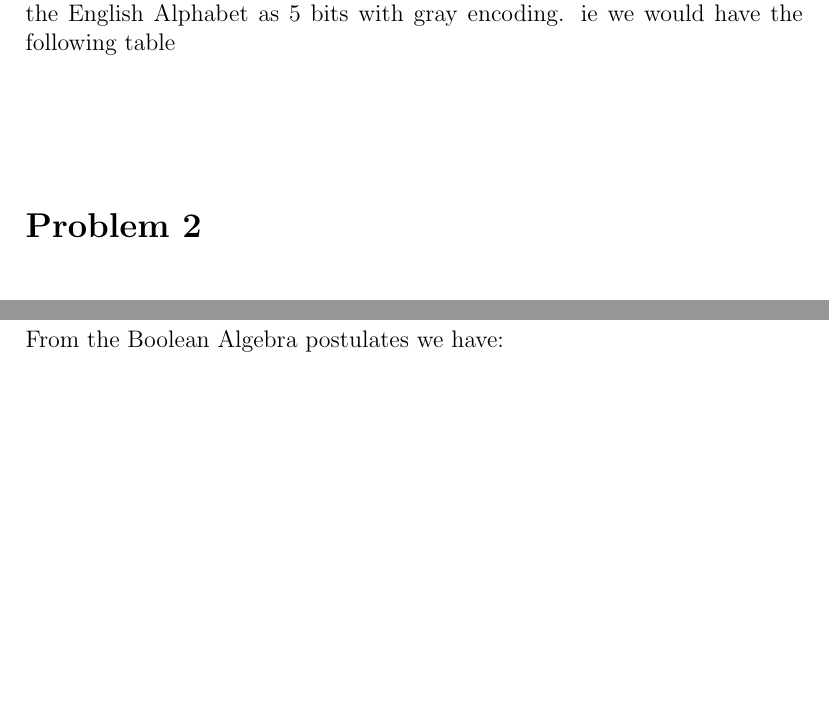
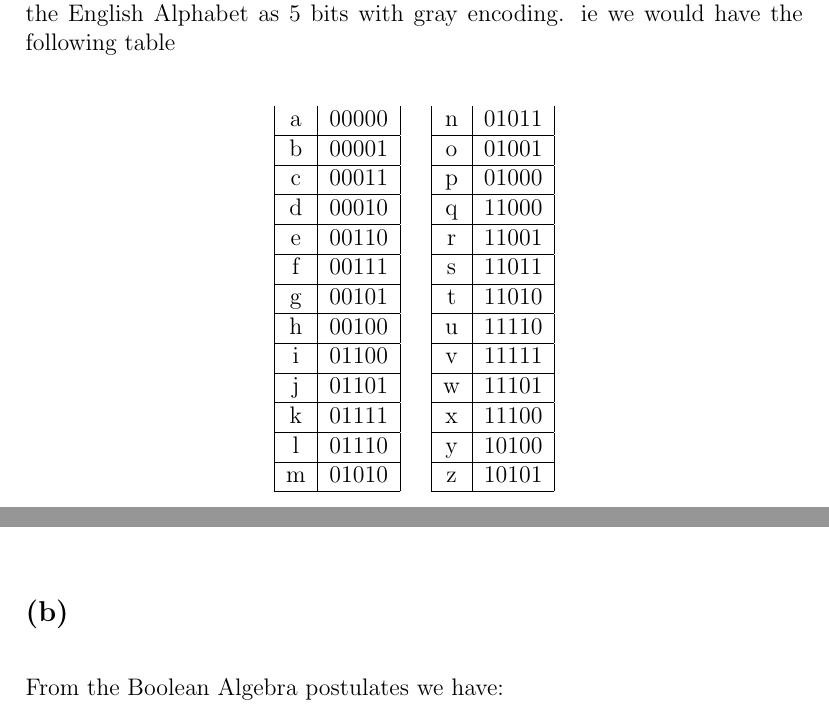
Before and after one commit to HighSpeeds/ECEM16, a LaTeX problem sheet (HW1/file.tex): two parts of pages 1 and 3 of 6, joined at a grey line, cut so that both start at the same text, the shorter picture padded with empty space. Compiled offline with pdfLaTeX.

Commit message:
Fixed problem 1

```diff
--- a/HW1/file.tex
+++ b/HW1/file.tex
@@ -22,7 +22,62 @@
 Since there are 26 letters in the English Alphabet, we would need $\lceil \log_2 (26)\rceil=5$ bits to represent this signal.
 Therefore we could create a way of encoding the English Alphabet as 5 bits with gray encoding. ie we would have the following table
 \begin{center}
-    \begin{tabular}{c|c}
+    \begin{tabular}{|c|c|}
+        a & 00000 \\
+        \hline
+        b & 00001 \\
+        \hline
+        c & 00011 \\
+        \hline
+        d & 00010 \\
+        \hline
+        e & 00110 \\
+        \hline
+        f & 00111 \\
+        \hline
+        g & 00101 \\
+        \hline
+        h & 00100 \\
+        \hline
+        i & 01100 \\
+        \hline
+        j & 01101 \\
+        \hline
+        k & 01111 \\
+        \hline
+        l & 01110 \\
+        \hline
+        m & 01010 \\
+        \hline
+    \end{tabular}
+    \quad
+    \begin{tabular}{|c|c|}
+        n & 01011 \\
+        \hline
+        o & 01001 \\
+        \hline
+        p & 01000 \\
+        \hline
+        q & 11000 \\
+        \hline
+        r & 11001 \\
+        \hline
+        s & 11011 \\
+        \hline
+        t & 11010 \\
+        \hline
+        u & 11110 \\
+        \hline
+        v & 11111 \\
+        \hline
+        w & 11101 \\
+        \hline
+        x & 11100 \\
+        \hline
+        y & 10100 \\
+        \hline
+        z & 10101 \\
+        \hline
     \end{tabular}
 \end{center}
 \section*{Problem 2}
```
Also changed, not shown: HW1/file.pdf, 5 other files.
